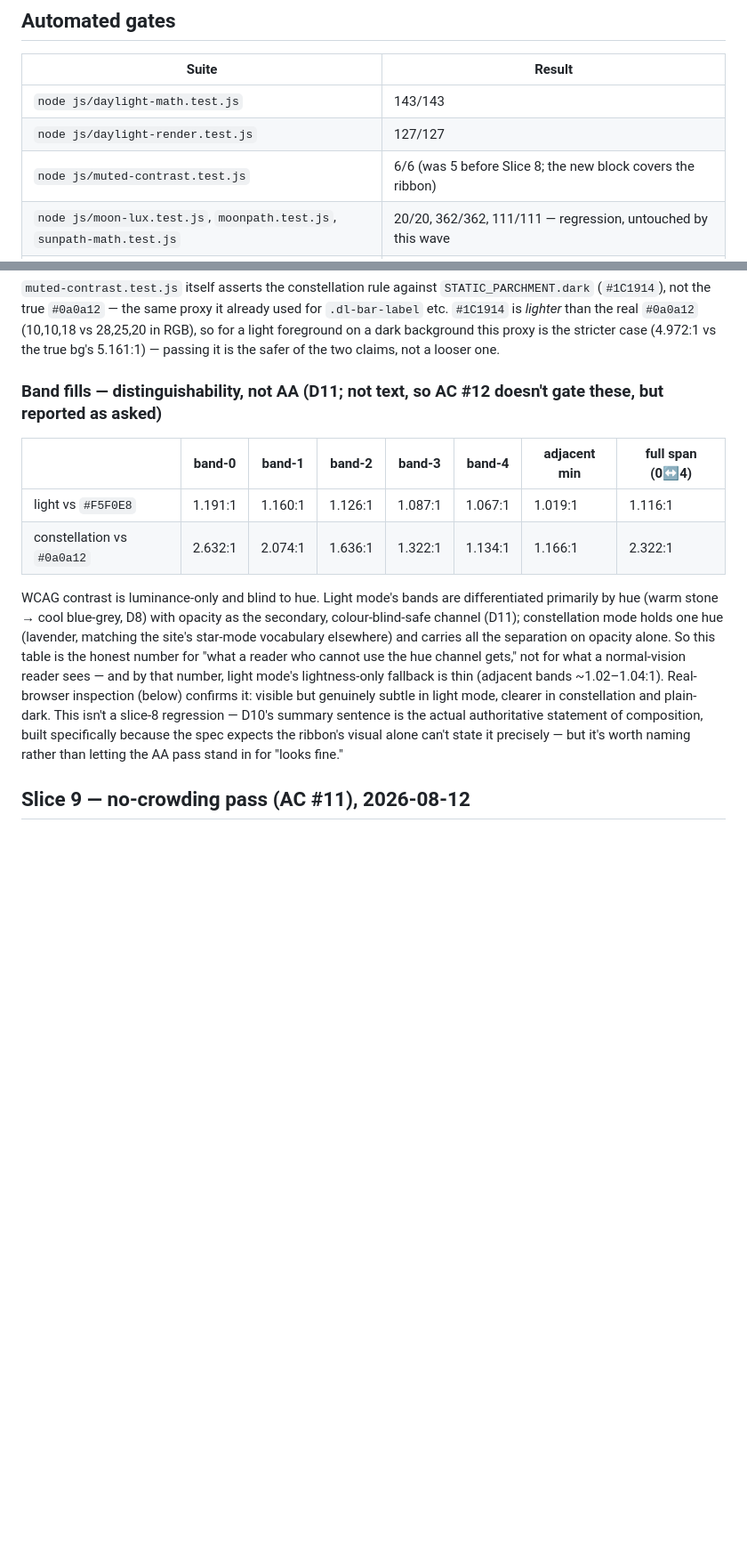
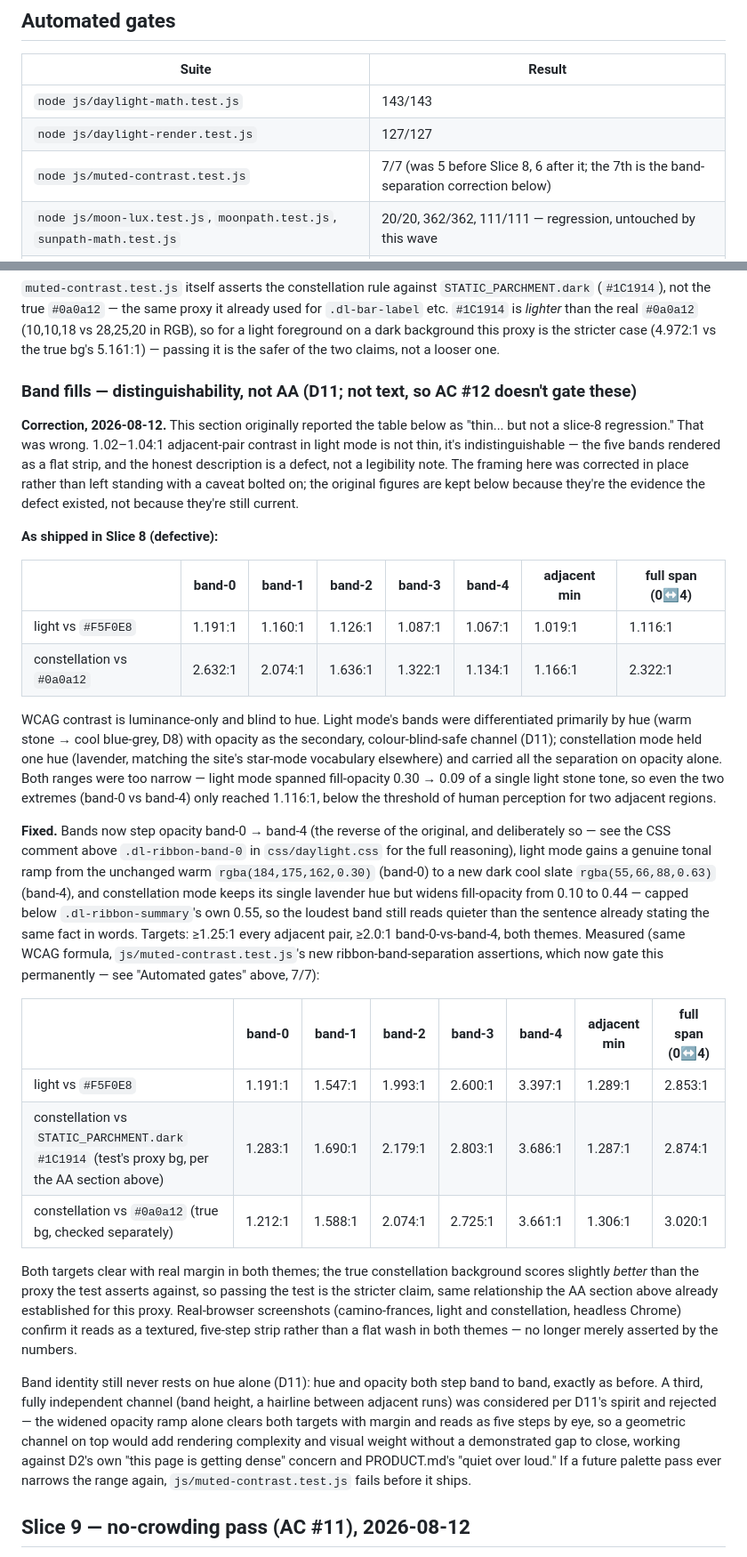
Before and after one commit to walktalkmeditate/pilgrim-landing, a Markdown page: docs/specs/2026-08-12-darkness-ribbon-launch.md, 2 parts joined by grey strips. Shown at 89% size. GitHub-like rendering; blank space fills up the shorter version.

Commit message:
docs(darkness): the launch note stops calling a defect a legibility note
Slice 8's band-fills table and Slice 9's closing paragraph both named the
1.02-1.04:1 light-mode band separation honestly, then filed it as "thin,
not a slice-8 regression" and "worth naming" instead of what it was: a
defect, indistinguishable rather than merely subtle. A no-crowding pass
isn't the right instrument to catch that failure mode, and "not crowded"
was and remains the correct verdict for what that pass checks -- but the
surrounding framing understated a real problem it had already found.

Corrected in place rather than appended to: both sections now say plainly
that the original figures describe a defect, carry the post-fix numbers
and targets alongside them, and point at the permanent regression test
that gates it going forward. The original measurements stay, relabeled as
evidence the defect existed rather than a still-current reading.

Co-Authored-By: Claude Opus 5 (1M context) <noreply@anthropic.com>

```diff
--- a/docs/specs/2026-08-12-darkness-ribbon-launch.md
+++ b/docs/specs/2026-08-12-darkness-ribbon-launch.md
@@ -12,7 +12,7 @@
 |---|---|
 | `node js/daylight-math.test.js` | 143/143 |
 | `node js/daylight-render.test.js` | 127/127 |
-| `node js/muted-contrast.test.js` | 6/6 (was 5 before Slice 8; the new block covers the ribbon) |
+| `node js/muted-contrast.test.js` | 7/7 (was 5 before Slice 8, 6 after it; the 7th is the band-separation correction below) |
 | `node js/moon-lux.test.js`, `moonpath.test.js`, `sunpath-math.test.js` | 20/20, 362/362, 111/111 — regression, untouched by this wave |
 | `.githooks/pre-commit` (`build-permalinks --check`, `validate-metadata.mjs`) | both pass |
 | `grep -rn "assets/darkness" js/ daylight/ css/` (outside tests) | exactly `js/daylight.js:1611` (`loadDarknessData`'s XHR) — nothing more |
@@ -33,14 +33,30 @@ All figures below are computed with the exact WCAG relative-luminance formula `j
 
 `muted-contrast.test.js` itself asserts the constellation rule against `STATIC_PARCHMENT.dark` (`#1C1914`), not the true `#0a0a12` — the same proxy it already used for `.dl-bar-label` etc. `#1C1914` is *lighter* than the real `#0a0a12` (10,10,18 vs 28,25,20 in RGB), so for a light foreground on a dark background this proxy is the stricter case (4.972:1 vs the true bg's 5.161:1) — passing it is the safer of the two claims, not a looser one.
 
-### Band fills — distinguishability, not AA (D11; not text, so AC #12 doesn't gate these, but reported as asked)
+### Band fills — distinguishability, not AA (D11; not text, so AC #12 doesn't gate these)
+
+**Correction, 2026-08-12.** This section originally reported the table below as "thin... but not a slice-8 regression." That was wrong. 1.02–1.04:1 adjacent-pair contrast in light mode is not thin, it's indistinguishable — the five bands rendered as a flat strip, and the honest description is a defect, not a legibility note. The framing here was corrected in place rather than left standing with a caveat bolted on; the original figures are kept below because they're the evidence the defect existed, not because they're still current.
+
+**As shipped in Slice 8 (defective):**
 
 | | band-0 | band-1 | band-2 | band-3 | band-4 | adjacent min | full span (0↔4) |
 |---|---|---|---|---|---|---|---|
 | light vs `#F5F0E8` | 1.191:1 | 1.160:1 | 1.126:1 | 1.087:1 | 1.067:1 | 1.019:1 | 1.116:1 |
 | constellation vs `#0a0a12` | 2.632:1 | 2.074:1 | 1.636:1 | 1.322:1 | 1.134:1 | 1.166:1 | 2.322:1 |
 
-WCAG contrast is luminance-only and blind to hue. Light mode's bands are differentiated primarily by hue (warm stone → cool blue-grey, D8) with opacity as the secondary, colour-blind-safe channel (D11); constellation mode holds one hue (lavender, matching the site's star-mode vocabulary elsewhere) and carries all the separation on opacity alone. So this table is the honest number for "what a reader who cannot use the hue channel gets," not for what a normal-vision reader sees — and by that number, light mode's lightness-only fallback is thin (adjacent bands ~1.02–1.04:1). Real-browser inspection (below) confirms it: visible but genuinely subtle in light mode, clearer in constellation and plain-dark. This isn't a slice-8 regression — D10's summary sentence is the actual authoritative statement of composition, built specifically because the spec expects the ribbon's visual alone can't state it precisely — but it's worth naming rather than letting the AA pass stand in for "looks fine."
+WCAG contrast is luminance-only and blind to hue. Light mode's bands were differentiated primarily by hue (warm stone → cool blue-grey, D8) with opacity as the secondary, colour-blind-safe channel (D11); constellation mode held one hue (lavender, matching the site's star-mode vocabulary elsewhere) and carried all the separation on opacity alone. Both ranges were too narrow — light mode spanned fill-opacity 0.30 → 0.09 of a single light stone tone, so even the two extremes (band-0 vs band-4) only reached 1.116:1, below the threshold of human perception for two adjacent regions.
+
+**Fixed.** Bands now step opacity band-0 → band-4 (the reverse of the original, and deliberately so — see the CSS comment above `.dl-ribbon-band-0` in `css/daylight.css` for the full reasoning), light mode gains a genuine tonal ramp from the unchanged warm `rgba(184,175,162,0.30)` (band-0) to a new dark cool slate `rgba(55,66,88,0.63)` (band-4), and constellation mode keeps its single lavender hue but widens fill-opacity from 0.10 to 0.44 — capped below `.dl-ribbon-summary`'s own 0.55, so the loudest band still reads quieter than the sentence already stating the same fact in words. Targets: ≥1.25:1 every adjacent pair, ≥2.0:1 band-0-vs-band-4, both themes. Measured (same WCAG formula, `js/muted-contrast.test.js`'s new ribbon-band-separation assertions, which now gate this permanently — see "Automated gates" above, 7/7):
+
+| | band-0 | band-1 | band-2 | band-3 | band-4 | adjacent min | full span (0↔4) |
+|---|---|---|---|---|---|---|---|
+| light vs `#F5F0E8` | 1.191:1 | 1.547:1 | 1.993:1 | 2.600:1 | 3.397:1 | 1.289:1 | 2.853:1 |
+| constellation vs `STATIC_PARCHMENT.dark` `#1C1914` (test's proxy bg, per the AA section above) | 1.283:1 | 1.690:1 | 2.179:1 | 2.803:1 | 3.686:1 | 1.287:1 | 2.874:1 |
+| constellation vs `#0a0a12` (true bg, checked separately) | 1.212:1 | 1.588:1 | 2.074:1 | 2.725:1 | 3.661:1 | 1.306:1 | 3.020:1 |
+
+Both targets clear with real margin in both themes; the true constellation background scores slightly *better* than the proxy the test asserts against, so passing the test is the stricter claim, same relationship the AA section above already established for this proxy. Real-browser screenshots (camino-frances, light and constellation, headless Chrome) confirm it reads as a textured, five-step strip rather than a flat wash in both themes — no longer merely asserted by the numbers.
+
+Band identity still never rests on hue alone (D11): hue and opacity both step band to band, exactly as before. A third, fully independent channel (band height, a hairline between adjacent runs) was considered per D11's spirit and rejected — the widened opacity ramp alone clears both targets with margin and reads as five steps by eye, so a geometric channel on top would add rendering complexity and visual weight without a demonstrated gap to close, working against D2's own "this page is getting dense" concern and PRODUCT.md's "quiet over loud." If a future palette pass ever narrows the range again, `js/muted-contrast.test.js` fails before it ships.
 
 ## Slice 9 — no-crowding pass (AC #11), 2026-08-12
 
```
Also changed, not shown: other parts of docs/specs/2026-08-12-darkness-ribbon-launch.md (+3 -1 lines).
